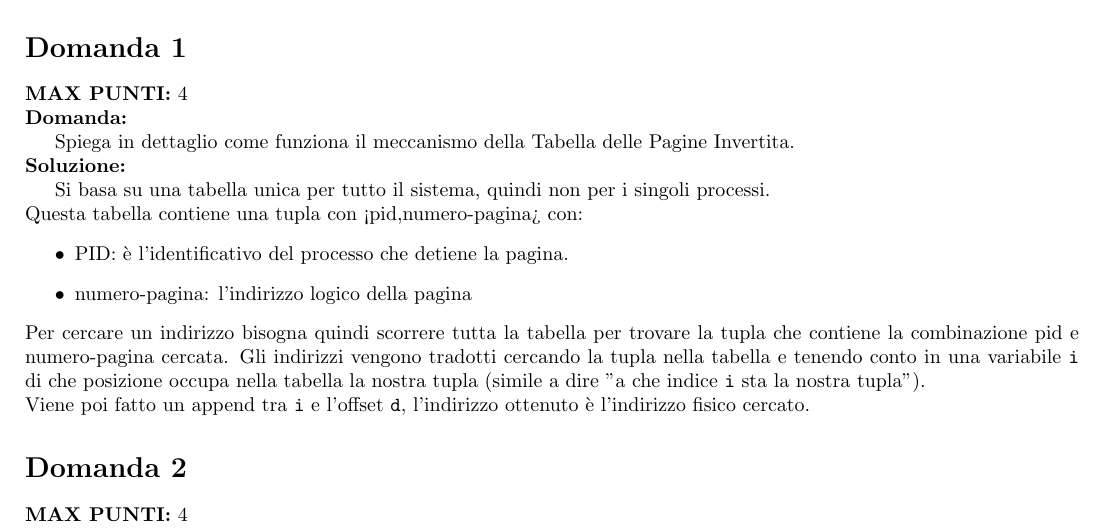
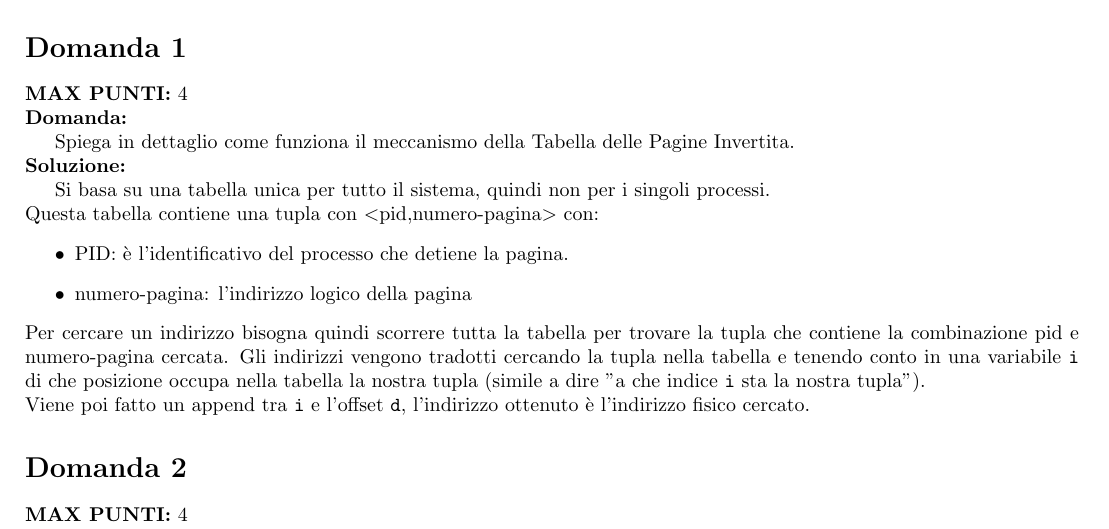
Before and after one commit to ElBlasco69/SO-teoria, a LaTeX document (similEsami/2018-09-10/soluzioni/soluzione(2018-09-10).tex): part of page 1 of 2, cut so that both start at the same text. Compiled offline with pdfLaTeX.

Commit message:
Correzione parentesi

```diff
--- a/similEsami/2018-09-10/soluzioni/soluzione(2018-09-10).tex
+++ b/similEsami/2018-09-10/soluzioni/soluzione(2018-09-10).tex
@@ -22,13 +22,13 @@
 
 
     Si basa su una tabella unica per tutto il sistema, quindi non per i singoli processi.\\
-    Questa tabella contiene una tupla con <pid,numero-pagina> con:
+    Questa tabella contiene una tupla con $<$pid,numero-pagina$>$ con:
     \begin{itemize}
         \item PID: è l'identificativo del processo che detiene la pagina.
         \item numero-pagina: l'indirizzo logico della pagina
     \end{itemize}
     Per cercare un indirizzo bisogna quindi scorrere tutta la tabella per trovare la tupla che contiene la combinazione pid e numero-pagina cercata.
-    Gli indirizzi vengono tradotti cercando la tupla nella tabella e tenendo conto in una variabile \verb+i+ di che posizione occupa nella tabella la nostra tupla $($simile a dire "a che indice \verb+i+ sta la nostra tupla"$)$.\\
+    Gli indirizzi vengono tradotti cercando la tupla nella tabella e tenendo conto in una variabile \verb+i+ di che posizione occupa nella tabella la nostra tupla (simile a dire "a che indice \verb+i+ sta la nostra tupla").\\
     Viene poi fatto un append tra \verb+i+ e l'offset \verb+d+, l'indirizzo ottenuto è l'indirizzo fisico cercato.
     \section*{Domanda 2}
     \textbf{MAX PUNTI:} 4\\
```
Also changed, not shown: similEsami/2018-09-10/soluzioni/soluzione(2018-09-10).pdf.
